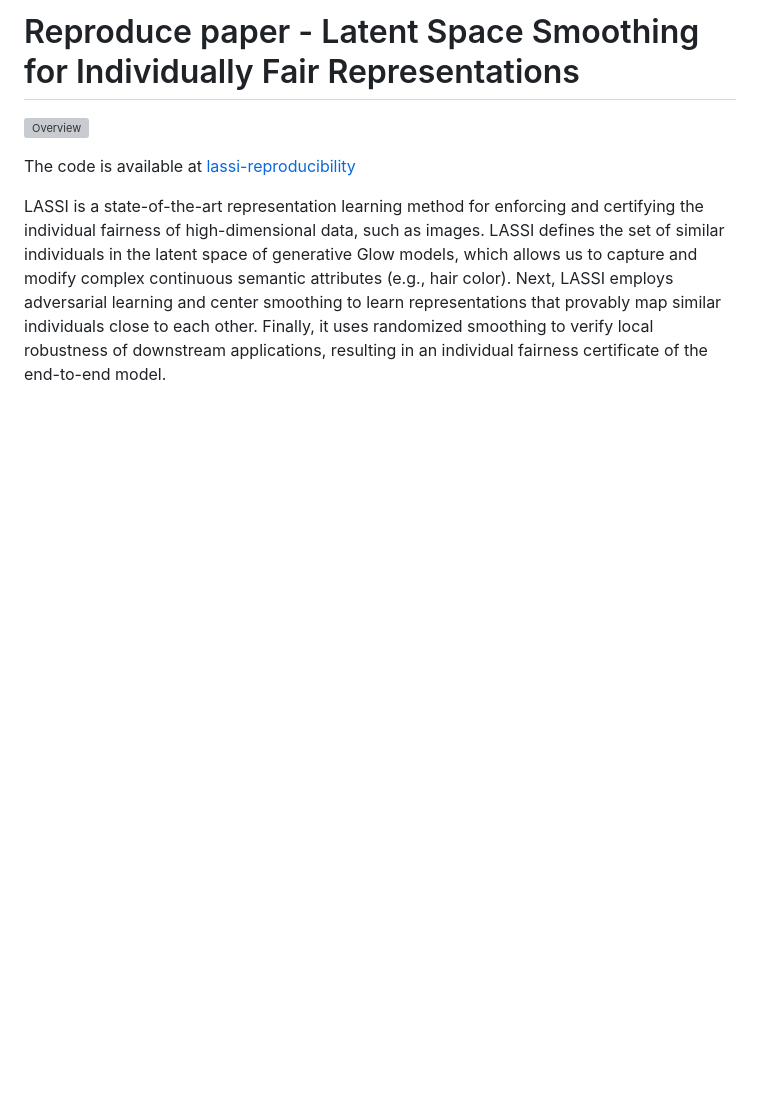
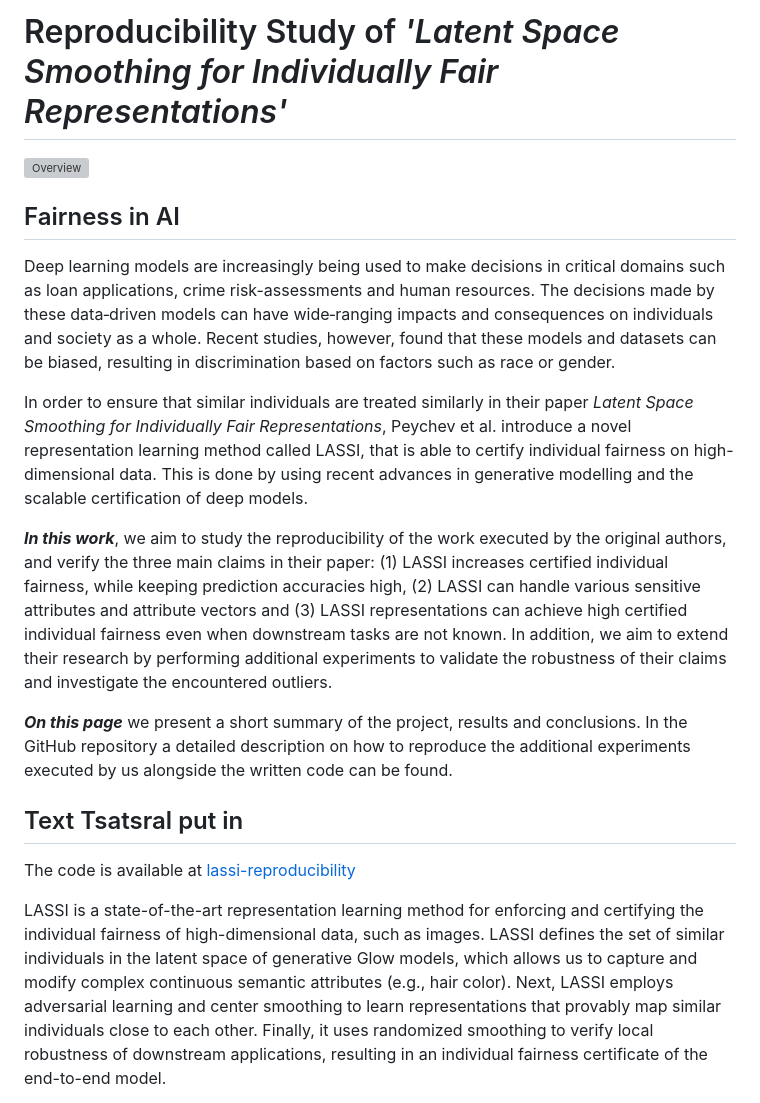
Before and after one commit to Mametchiii/lassi-reproducibility, a Markdown page: docs/README.md, the part around the change. Rendered like a GitHub page; blank space fills up the shorter version; grey boxes are pictures that could not be loaded.

```diff
--- a/docs/README.md
+++ b/docs/README.md
@@ -1,6 +1,18 @@
-# Reproduce paper - Latent Space Smoothing for Individually Fair Representations
+# Reproducibility Study of _'Latent Space Smoothing for Individually Fair Representations'_
 
 ![Overview](overview.png)
+
+## Fairness in AI
+
+Deep learning models are increasingly being used to make decisions in critical domains such as loan applications, crime risk-assessments and human resources. The decisions made by these data‐driven models can have wide‐ranging impacts and consequences on individuals and society as a whole. Recent studies, however, found that these models and datasets can be biased, resulting in discrimination based on factors such as race or gender.
+
+In order to ensure that similar individuals are treated similarly in their paper _Latent Space Smoothing for Individually Fair Representations_, Peychev et al. introduce a novel representation learning method called LASSI, that is able to certify individual fairness on high-dimensional data. This is done by using recent advances in generative modelling and the scalable certification of deep models.
+
+**_In this work_**, we aim to study the reproducibility of the work executed by the original authors, and verify the three main claims in their paper: (1) LASSI increases certified individual fairness, while keeping prediction accuracies high, (2) LASSI can handle various sensitive attributes and attribute vectors and (3) LASSI representations can achieve high certified individual fairness even when downstream tasks are not known. In addition, we aim to extend their research by performing additional experiments to validate the robustness of their claims and investigate the encountered outliers.
+
+**_On this page_** we present a short summary of the project, results and conclusions. In the GitHub repository a detailed description on how to reproduce the additional experiments executed by us alongside the written code can be found.
+
+## Text Tsatsral put in
 
 The code is available at [lassi-reproducibility](https://github.com/Mametchiii/lassi-reproducibility)
 
```
